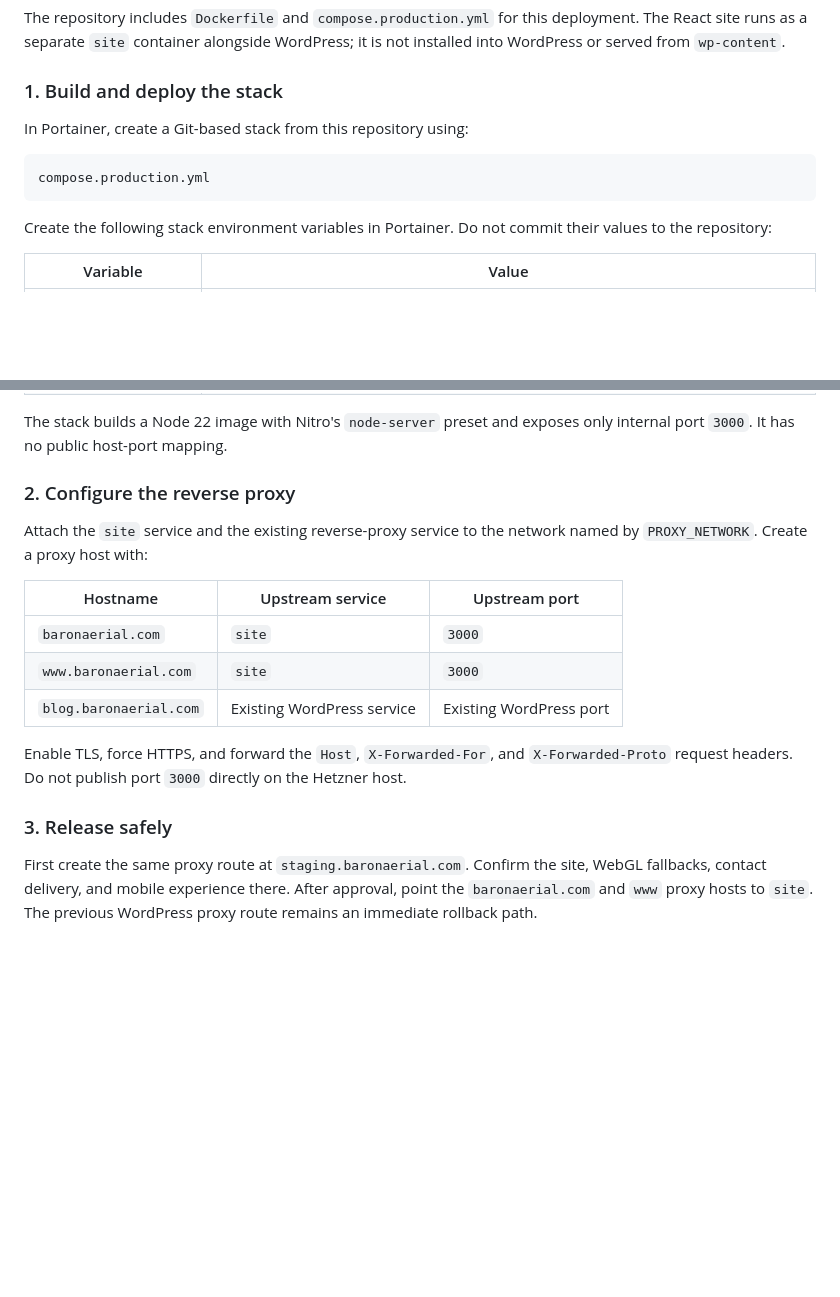
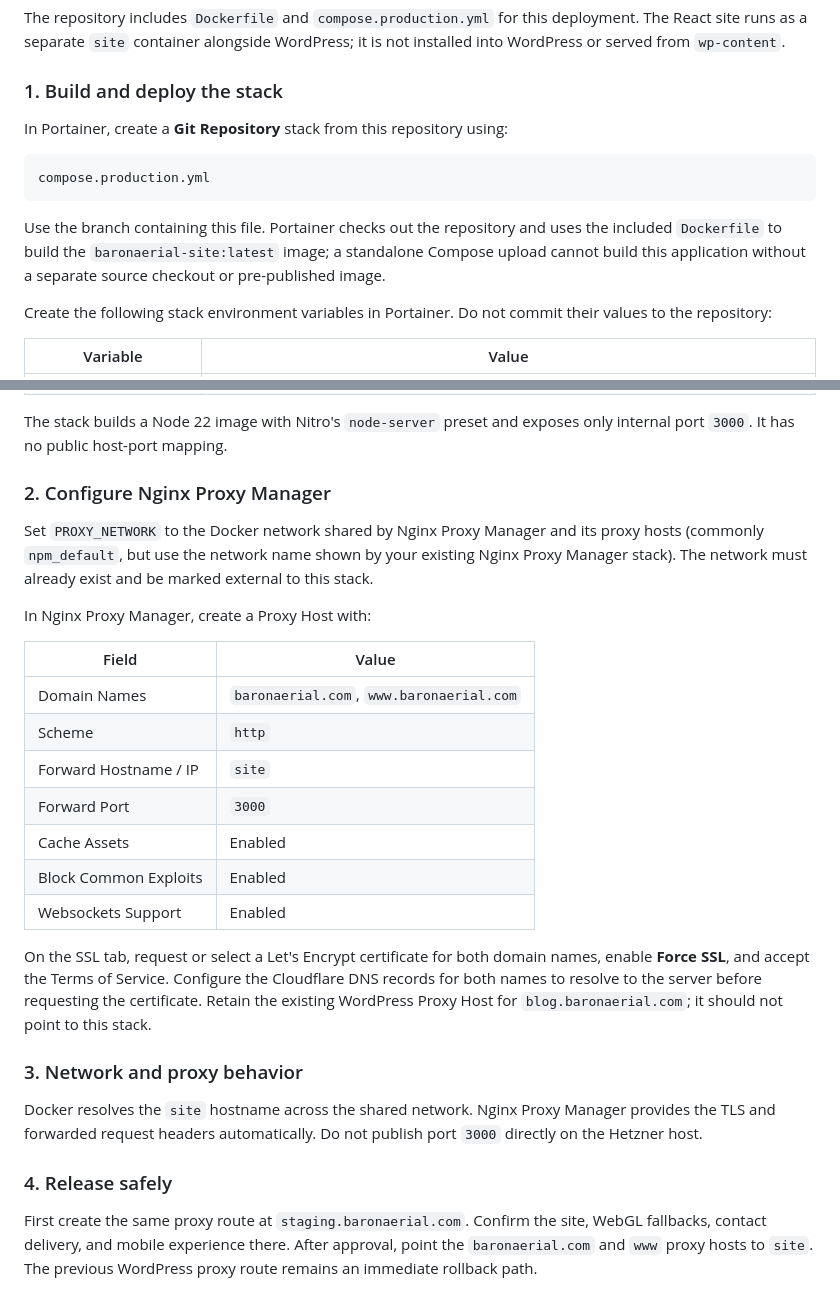
Before and after one commit to Redbaron13/baronaerialsite1-2pub, a Markdown page: DEPLOY.md, 2 parts joined by grey strips. Drawn GitHub-style; blank space fills up the shorter version.

Commit message:
Document Portainer Nginx Proxy Manager setup
Co-authored-by: Copilot App <223556219+Copilot@users.noreply.github.com>

````diff
--- a/DEPLOY.md
+++ b/DEPLOY.md
@@ -77,11 +77,16 @@ WordPress; it is not installed into WordPress or served from `wp-content`.
 
 ### 1. Build and deploy the stack
 
-In Portainer, create a Git-based stack from this repository using:
+In Portainer, create a **Git Repository** stack from this repository using:
 
 ```
 compose.production.yml
 ```
+
+Use the branch containing this file. Portainer checks out the repository and
+uses the included `Dockerfile` to build the `baronaerial-site:latest` image;
+a standalone Compose upload cannot build this application without a separate
+source checkout or pre-published image.
 
 Create the following stack environment variables in Portainer. Do not commit
 their values to the repository:
@@ -96,22 +101,38 @@ their values to the repository:
 The stack builds a Node 22 image with Nitro's `node-server` preset and exposes
 only internal port `3000`. It has no public host-port mapping.
 
-### 2. Configure the reverse proxy
+### 2. Configure Nginx Proxy Manager
 
-Attach the `site` service and the existing reverse-proxy service to the network
-named by `PROXY_NETWORK`. Create a proxy host with:
+Set `PROXY_NETWORK` to the Docker network shared by Nginx Proxy Manager and
+its proxy hosts (commonly `npm_default`, but use the network name shown by
+your existing Nginx Proxy Manager stack). The network must already exist and
+be marked external to this stack.
 
-| Hostname | Upstream service | Upstream port |
-|---|---|---|
-| `baronaerial.com` | `site` | `3000` |
-| `www.baronaerial.com` | `site` | `3000` |
-| `blog.baronaerial.com` | Existing WordPress service | Existing WordPress port |
+In Nginx Proxy Manager, create a Proxy Host with:
 
-Enable TLS, force HTTPS, and forward the `Host`, `X-Forwarded-For`, and
-`X-Forwarded-Proto` request headers. Do not publish port `3000` directly on
-the Hetzner host.
+| Field | Value |
+|---|---|
+| Domain Names | `baronaerial.com`, `www.baronaerial.com` |
+| Scheme | `http` |
+| Forward Hostname / IP | `site` |
+| Forward Port | `3000` |
+| Cache Assets | Enabled |
+| Block Common Exploits | Enabled |
+| Websockets Support | Enabled |
 
-### 3. Release safely
+On the SSL tab, request or select a Let's Encrypt certificate for both domain
+names, enable **Force SSL**, and accept the Terms of Service. Configure the
+Cloudflare DNS records for both names to resolve to the server before
+requesting the certificate. Retain the existing WordPress Proxy Host for
+`blog.baronaerial.com`; it should not point to this stack.
+
+### 3. Network and proxy behavior
+
+Docker resolves the `site` hostname across the shared network. Nginx Proxy
+Manager provides the TLS and forwarded request headers automatically. Do not
+publish port `3000` directly on the Hetzner host.
+
+### 4. Release safely
 
 First create the same proxy route at `staging.baronaerial.com`. Confirm the
 site, WebGL fallbacks, contact delivery, and mobile experience there. After
````
